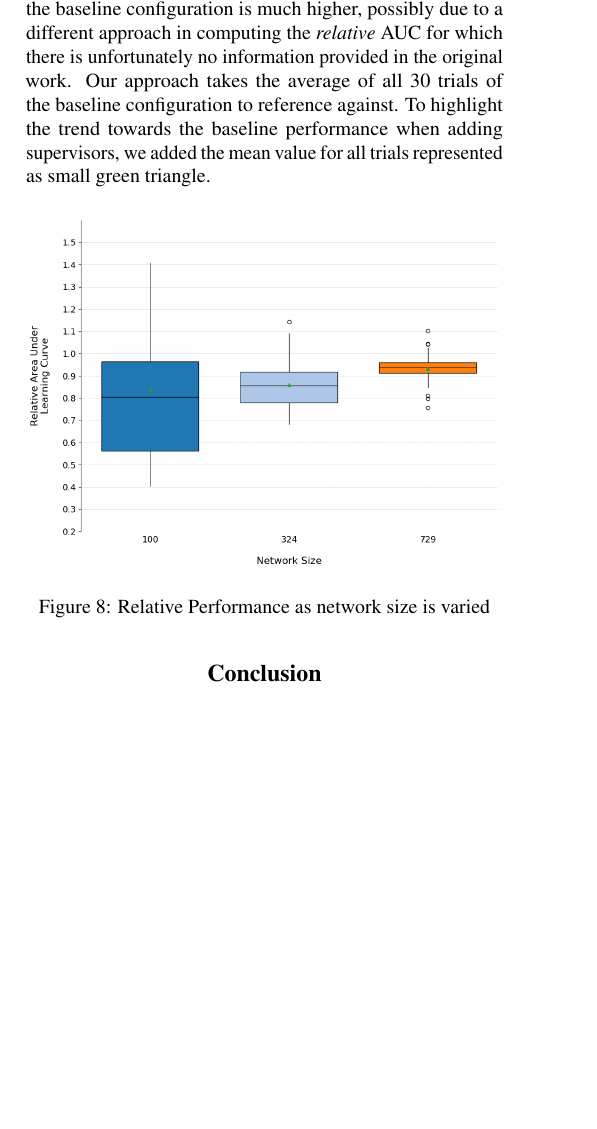
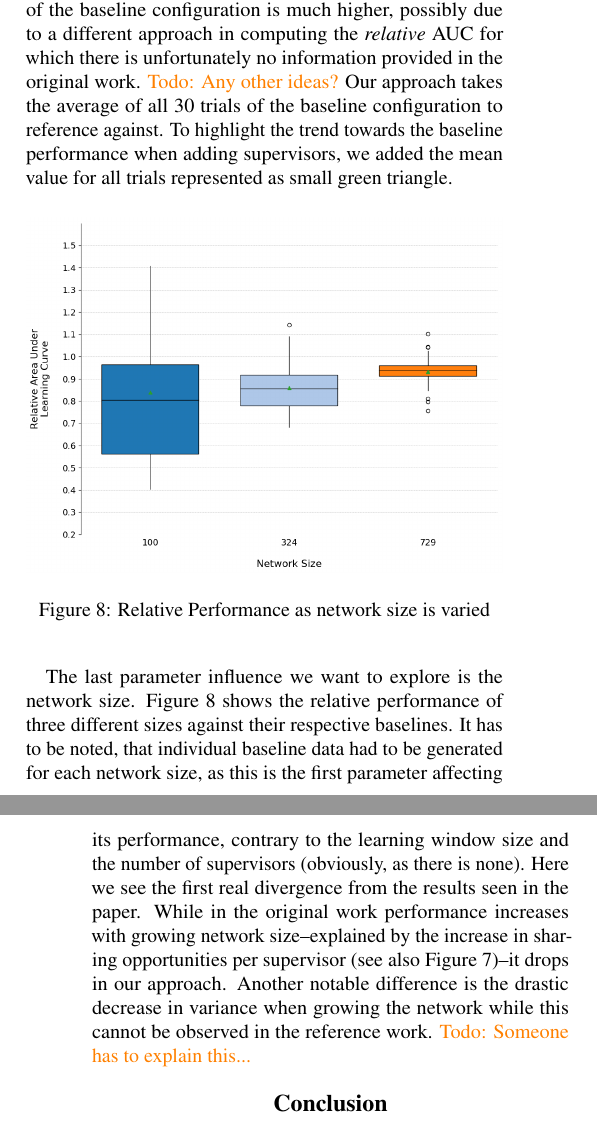
Before and after one commit to hummat/cgtproject, a LaTeX paper (report/report.tex): part of one column of page 4 of 5 before the commit and two parts of the columns of pages 4 and 5 of 5 after it, the two joined at a grey line, cut so that both start at the same text, the shorter picture padded with empty space. The pictures show the PDF file report/report.pdf that the author committed with the source.

Commit message:
Added my understanding to Results

```diff
--- a/report/report.tex
+++ b/report/report.tex
@@ -150,3 +150,4 @@ In figure \ref{fig:sups} we explore the effect on the learning behavior when usi
  \end{center}
 \end{figure}
 
+While the variance of the results increases with a growing number of supervisors, consistent with our reference, it does so more rapidly in our work. Additionally the variance of the baseline configuration is much higher, possibly due to a different approach in computing the \textit{relative} AUC for which there is unfortunately no information provided in the original work. \todo{Any other ideas?} Our approach takes the average of all 30 trials of the baseline configuration to reference against. To highlight the trend towards the baseline performance when adding supervisors, we added the mean value for all trials represented as small green triangle.
@@ -158,6 +158,8 @@ While the variance of the results increases with a growing number of supervisors
   \label{fig:sizes}
  \end{center}
 \end{figure}
+
+The last parameter influence we want to explore is the network size. Figure \ref{fig:sizes} shows the relative performance of three different sizes against their respective baselines. It has to be noted, that individual baseline data had to be generated for each network size, as this is the first parameter affecting its performance, contrary to the learning window size and the number of supervisors (obviously, as there is none). Here we see the first real divergence from the results seen in the paper. While in the original work performance increases with growing network size--explained by the increase in sharing opportunities per supervisor (see also Figure \ref{fig:sups})--it drops in our approach. Another notable difference is the drastic decrease in variance when growing the network while this cannot be observed in the reference work. \todo{Someone has to explain this...}
 
 \section{Conclusion}
 \todo{As this section was moved, the introduction should probably be changed}\\
```
Also changed, not shown: report/report.pdf, report/report.tex (3 more changed lines).
